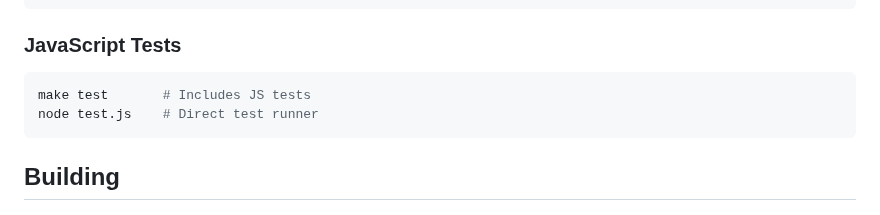
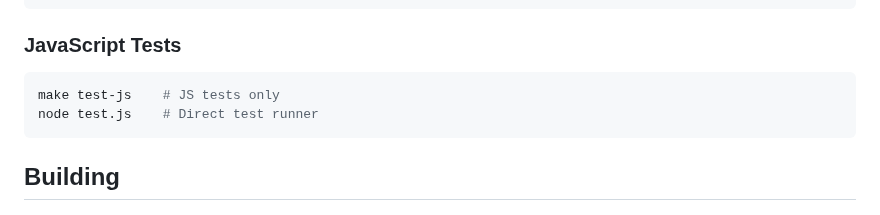
Before and after one commit to lima-catalog/lima-catalog, a Markdown page: docs/architecture/source-index.md, the part around the change. GitHub-like rendering.

````diff
--- a/docs/architecture/source-index.md
+++ b/docs/architecture/source-index.md
@@ -253,7 +253,7 @@ go test ./pkg/prompt/...     # Prompt builder tests only
 
 ### JavaScript Tests
 ```bash
-make test       # Includes JS tests
+make test-js    # JS tests only
 node test.js    # Direct test runner
 ```
 
````
Also changed, not shown: DEVELOPMENT.md (+1 -1 lines), docs/guides/getting-started.md (+1 -1 lines).
